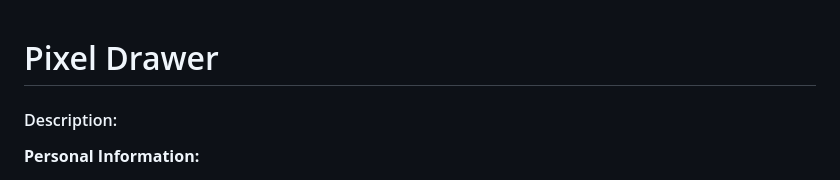
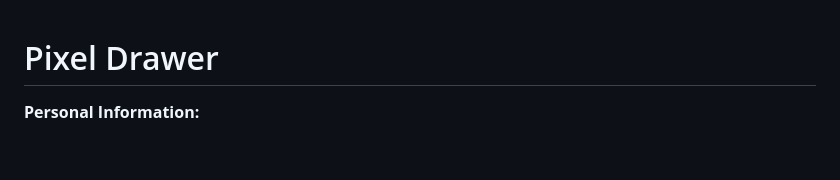
Before and after one commit to Davidrabbaa/pixeldrawer, a Markdown page: project/README.md, the part around the change. Drawn GitHub-style; blank space fills up the shorter version.

```diff
--- a/project/README.md
+++ b/project/README.md
@@ -1,5 +1,5 @@
 # Pixel Drawer
-#### Description:
+
 
 **Personal Information:**
 - Name: David Rabba
```
